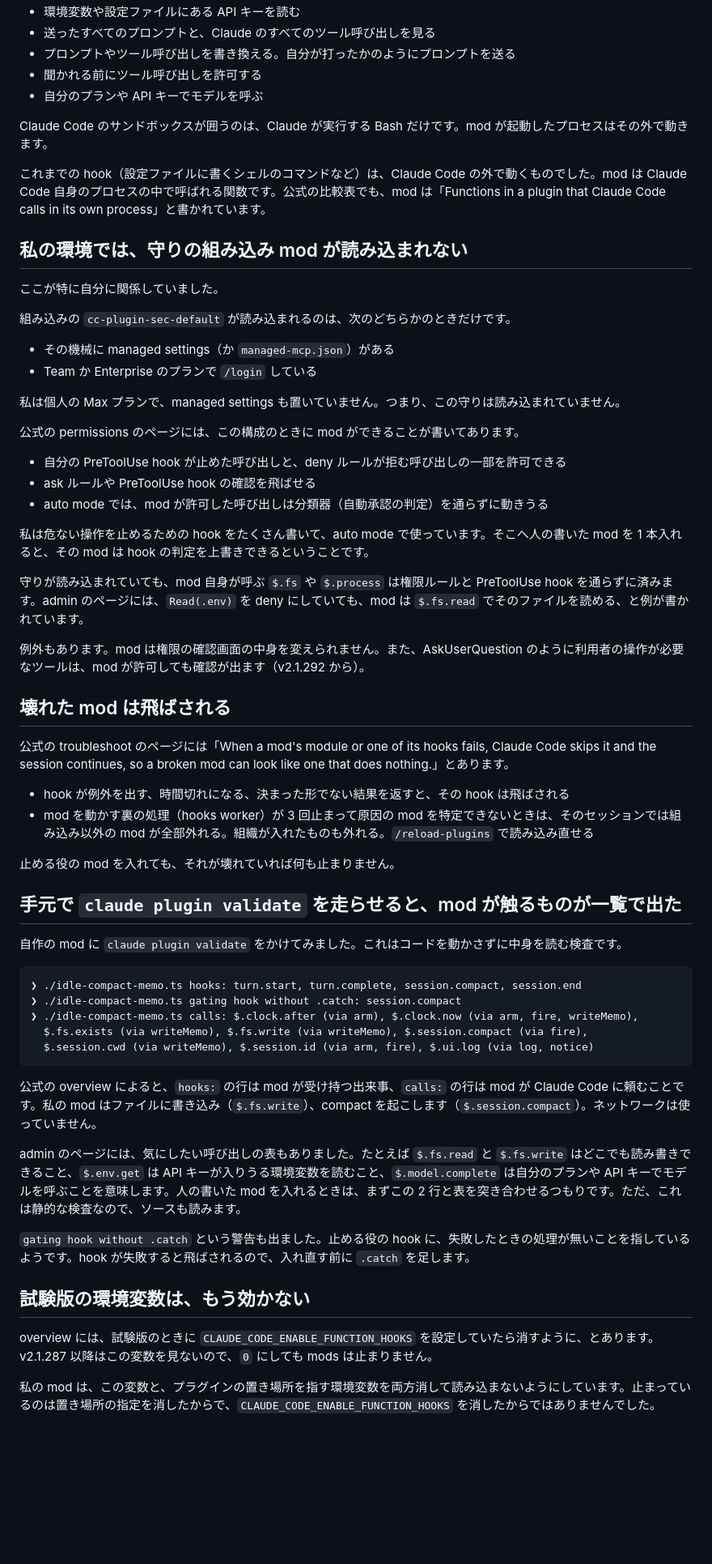
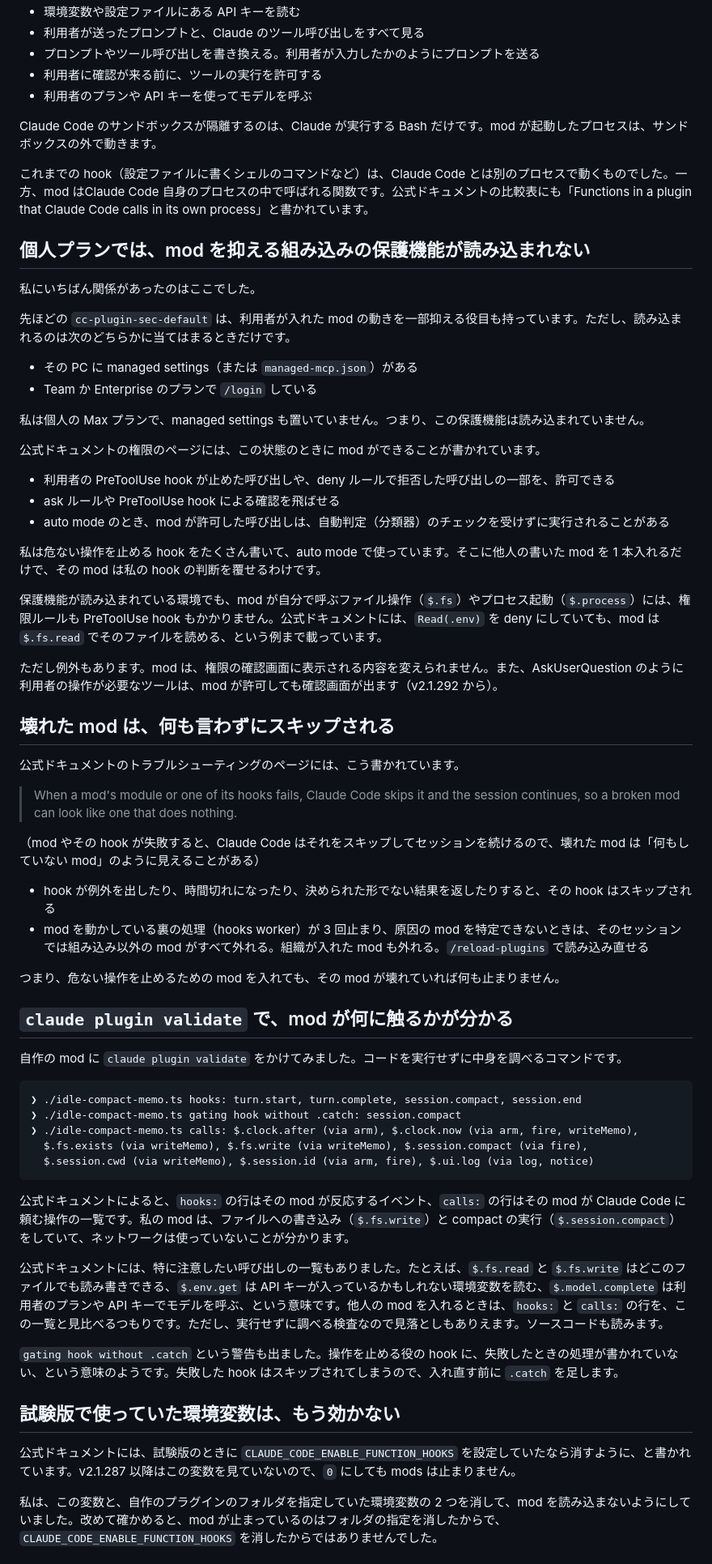
Before and after one commit to yasumorishima/zenn-content, a Markdown page: articles/claude-code-mods-memo.md, the part around one of its changes. Shown at 81% size. Drawn GitHub-style; blank space fills up the shorter version.

````diff
--- a/articles/claude-code-mods-memo.md
+++ b/articles/claude-code-mods-memo.md
@@ -58,48 +58,52 @@ Claude Code の機能の一部も、すでに mod で作られています（組
 - 環境変数や設定ファイルにある API キーを読む
-- 送ったすべてのプロンプトと、Claude のすべてのツール呼び出しを見る
-- プロンプトやツール呼び出しを書き換える。自分が打ったかのようにプロンプトを送る
-- 聞かれる前にツール呼び出しを許可する
-- 自分のプランや API キーでモデルを呼ぶ
+- 利用者が送ったプロンプトと、Claude のツール呼び出しをすべて見る
+- プロンプトやツール呼び出しを書き換える。利用者が入力したかのようにプロンプトを送る
+- 利用者に確認が来る前に、ツールの実行を許可する
+- 利用者のプランや API キーを使ってモデルを呼ぶ
 
-Claude Code のサンドボックスが囲うのは、Claude が実行する Bash だけです。mod が起動したプロセスはその外で動きます。
+Claude Code のサンドボックスが隔離するのは、Claude が実行する Bash だけです。mod が起動したプロセスは、サンドボックスの外で動きます。
 
-これまでの hook（設定ファイルに書くシェルのコマンドなど）は、Claude Code の外で動くものでした。mod は Claude Code 自身のプロセスの中で呼ばれる関数です。公式の比較表でも、mod は「Functions in a plugin that Claude Code calls in its own process」と書かれています。
+これまでの hook（設定ファイルに書くシェルのコマンドなど）は、Claude Code とは別のプロセスで動くものでした。一方、mod はClaude Code 自身のプロセスの中で呼ばれる関数です。公式ドキュメントの比較表にも「Functions in a plugin that Claude Code calls in its own process」と書かれています。
 
-## 私の環境では、守りの組み込み mod が読み込まれない
+## 個人プランでは、mod を抑える組み込みの保護機能が読み込まれない
 
-ここが特に自分に関係していました。
+私にいちばん関係があったのはここでした。
 
-組み込みの `cc-plugin-sec-default` が読み込まれるのは、次のどちらかのときだけです。
+先ほどの `cc-plugin-sec-default` は、利用者が入れた mod の動きを一部抑える役目も持っています。ただし、読み込まれるのは次のどちらかに当てはまるときだけです。
 
-- その機械に managed settings（か `managed-mcp.json`）がある
+- その PC に managed settings（または `managed-mcp.json`）がある
 - Team か Enterprise のプランで `/login` している
 
-私は個人の Max プランで、managed settings も置いていません。つまり、この守りは読み込まれていません。
+私は個人の Max プランで、managed settings も置いていません。つまり、この保護機能は読み込まれていません。
 
-公式の permissions のページには、この構成のときに mod ができることが書いてあります。
+公式ドキュメントの権限のページには、この状態のときに mod ができることが書かれています。
 
-- 自分の PreToolUse hook が止めた呼び出しと、deny ルールが拒む呼び出しの一部を許可できる
-- ask ルールや PreToolUse hook の確認を飛ばせる
-- auto mode では、mod が許可した呼び出しは分類器（自動承認の判定）を通らずに動きうる
+- 利用者の PreToolUse hook が止めた呼び出しや、deny ルールで拒否した呼び出しの一部を、許可できる
+- ask ルールや PreToolUse hook による確認を飛ばせる
+- auto mode のとき、mod が許可した呼び出しは、自動判定（分類器）のチェックを受けずに実行されることがある
 
-私は危ない操作を止めるための hook をたくさん書いて、auto mode で使っています。そこへ人の書いた mod を 1 本入れると、その mod は hook の判定を上書きできるということです。
+私は危ない操作を止める hook をたくさん書いて、auto mode で使っています。そこに他人の書いた mod を 1 本入れるだけで、その mod は私の hook の判断を覆せるわけです。
 
-守りが読み込まれていても、mod 自身が呼ぶ `$.fs` や `$.process` は権限ルールと PreToolUse hook を通らずに済みます。admin のページには、`Read(.env)` を deny にしていても、mod は `$.fs.read` でそのファイルを読める、と例が書かれています。
+保護機能が読み込まれている環境でも、mod が自分で呼ぶファイル操作（`$.fs`）やプロセス起動（`$.process`）には、権限ルールも PreToolUse hook もかかりません。公式ドキュメントには、`Read(.env)` を deny にしていても、mod は `$.fs.read` でそのファイルを読める、という例まで載っています。
 
-例外もあります。mod は権限の確認画面の中身を変えられません。また、AskUserQuestion のように利用者の操作が必要なツールは、mod が許可しても確認が出ます（v2.1.292 から）。
+ただし例外もあります。mod は、権限の確認画面に表示される内容を変えられません。また、AskUserQuestion のように利用者の操作が必要なツールは、mod が許可しても確認画面が出ます（v2.1.292 から）。
 
-## 壊れた mod は飛ばされる
+## 壊れた mod は、何も言わずにスキップされる
 
-公式の troubleshoot のページには「When a mod's module or one of its hooks fails, Claude Code skips it and the session continues, so a broken mod can look like one that does nothing.」とあります。
+公式ドキュメントのトラブルシューティングのページには、こう書かれています。
 
-- hook が例外を出す、時間切れになる、決まった形でない結果を返すと、その hook は飛ばされる
-- mod を動かす裏の処理（hooks worker）が 3 回止まって原因の mod を特定できないときは、そのセッションでは組み込み以外の mod が全部外れる。組織が入れたものも外れる。`/reload-plugins` で読み込み直せる
+> When a mod's module or one of its hooks fails, Claude Code skips it and the session continues, so a broken mod can look like one that does nothing.
 
-止める役の mod を入れても、それが壊れていれば何も止まりません。
+（mod やその hook が失敗すると、Claude Code はそれをスキップしてセッションを続けるので、壊れた mod は「何もしていない mod」のように見えることがある）
 
-## 手元で `claude plugin validate` を走らせると、mod が触るものが一覧で出た
+- hook が例外を出したり、時間切れになったり、決められた形でない結果を返したりすると、その hook はスキップされる
+- mod を動かしている裏の処理（hooks worker）が 3 回止まり、原因の mod を特定できないときは、そのセッションでは組み込み以外の mod がすべて外れる。組織が入れた mod も外れる。`/reload-plugins` で読み込み直せる
 
-自作の mod に `claude plugin validate` をかけてみました。これはコードを動かさずに中身を読む検査です。
+つまり、危ない操作を止めるための mod を入れても、その mod が壊れていれば何も止まりません。
+
+## `claude plugin validate` で、mod が何に触るかが分かる
+
+自作の mod に `claude plugin validate` をかけてみました。コードを実行せずに中身を調べるコマンドです。
 
 ```text
 ❯ ./idle-compact-memo.ts hooks: turn.start, turn.complete, session.compact, session.end
@@ -109,15 +113,15 @@ Claude Code のサンドボックスが囲うのは、Claude が実行する Bas
   $.session.cwd (via writeMemo), $.session.id (via arm, fire), $.ui.log (via log, notice)
 ```
 
-公式の overview によると、`hooks:` の行は mod が受け持つ出来事、`calls:` の行は mod が Claude Code に頼むことです。私の mod はファイルに書き込み（`$.fs.write`）、compact を起こします（`$.session.compact`）。ネットワークは使っていません。
+公式ドキュメントによると、`hooks:` の行はその mod が反応するイベント、`calls:` の行はその mod が Claude Code に頼む操作の一覧です。私の mod は、ファイルへの書き込み（`$.fs.write`）と compact の実行（`$.session.compact`）をしていて、ネットワークは使っていないことが分かります。
 
-admin のページには、気にしたい呼び出しの表もありました。たとえば `$.fs.read` と `$.fs.write` はどこでも読み書きできること、`$.env.get` は API キーが入りうる環境変数を読むこと、`$.model.complete` は自分のプランや API キーでモデルを呼ぶことを意味します。人の書いた mod を入れるときは、まずこの 2 行と表を突き合わせるつもりです。ただ、これは静的な検査なので、ソースも読みます。
+公式ドキュメントには、特に注意したい呼び出しの一覧もありました。たとえば、`$.fs.read` と `$.fs.write` はどこのファイルでも読み書きできる、`$.env.get` は API キーが入っているかもしれない環境変数を読む、`$.model.complete` は利用者のプランや API キーでモデルを呼ぶ、という意味です。他人の mod を入れるときは、`hooks:` と `calls:` の行を、この一覧と見比べるつもりです。ただし、実行せずに調べる検査なので見落としもありえます。ソースコードも読みます。
 
-`gating hook without .catch` という警告も出ました。止める役の hook に、失敗したときの処理が無いことを指しているようです。hook が失敗すると飛ばされるので、入れ直す前に `.catch` を足します。
+`gating hook without .catch` という警告も出ました。操作を止める役の hook に、失敗したときの処理が書かれていない、という意味のようです。失敗した hook はスキップされてしまうので、入れ直す前に `.catch` を足します。
 
-## 試験版の環境変数は、もう効かない
+## 試験版で使っていた環境変数は、もう効かない
 
-overview には、試験版のときに `CLAUDE_CODE_ENABLE_FUNCTION_HOOKS` を設定していたら消すように、とあります。v2.1.287 以降はこの変数を見ないので、`0` にしても mods は止まりません。
+公式ドキュメントには、試験版のときに `CLAUDE_CODE_ENABLE_FUNCTION_HOOKS` を設定していたなら消すように、と書かれています。v2.1.287 以降はこの変数を見ていないので、`0` にしても mods は止まりません。
 
-私の mod は、この変数と、プラグインの置き場所を指す環境変数を両方消して読み込まないようにしています。止まっているのは置き場所の指定を消したからで、`CLAUDE_CODE_ENABLE_FUNCTION_HOOKS` を消したからではありませんでした。
+私は、この変数と、自作のプラグインのフォルダを指定していた環境変数の 2 つを消して、mod を読み込まないようにしていました。改めて確かめると、mod が止まっているのはフォルダの指定を消したからで、`CLAUDE_CODE_ENABLE_FUNCTION_HOOKS` を消したからではありませんでした。
 
````
Also changed, not shown: other parts of articles/claude-code-mods-memo.md (+56 -62 lines), images/claude-code-mods-fig2.png.
